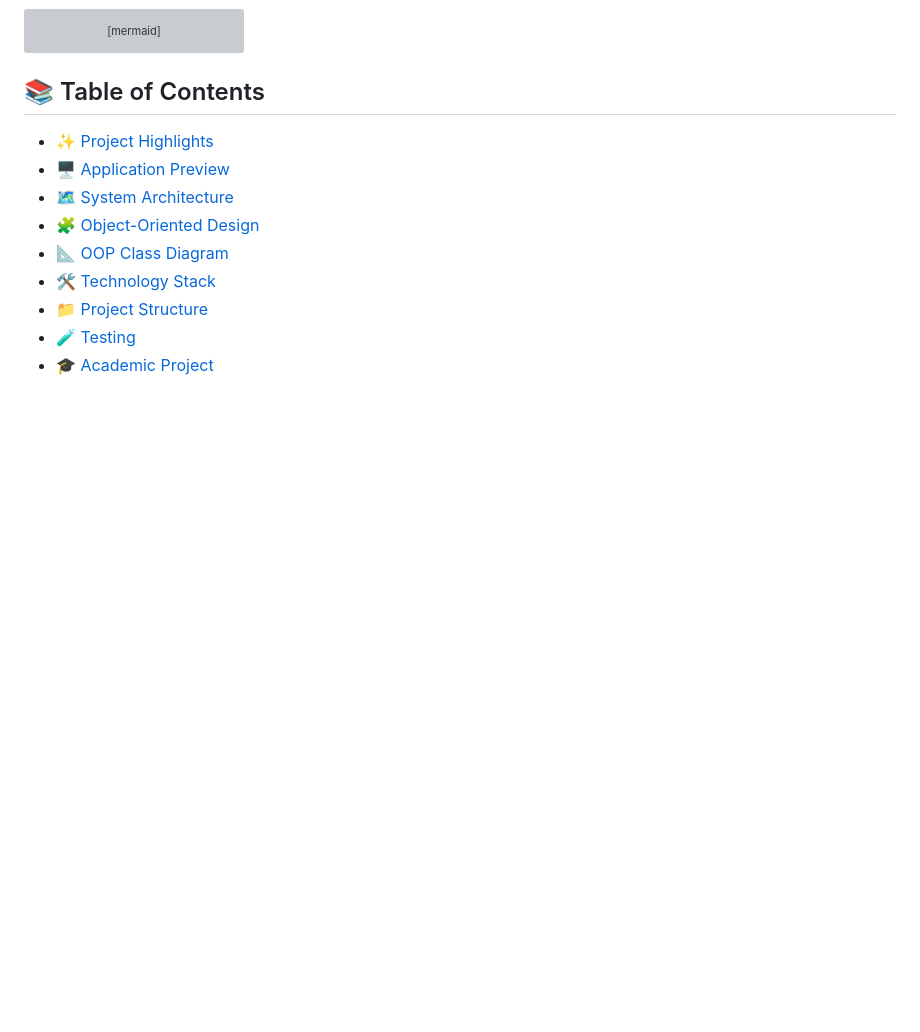
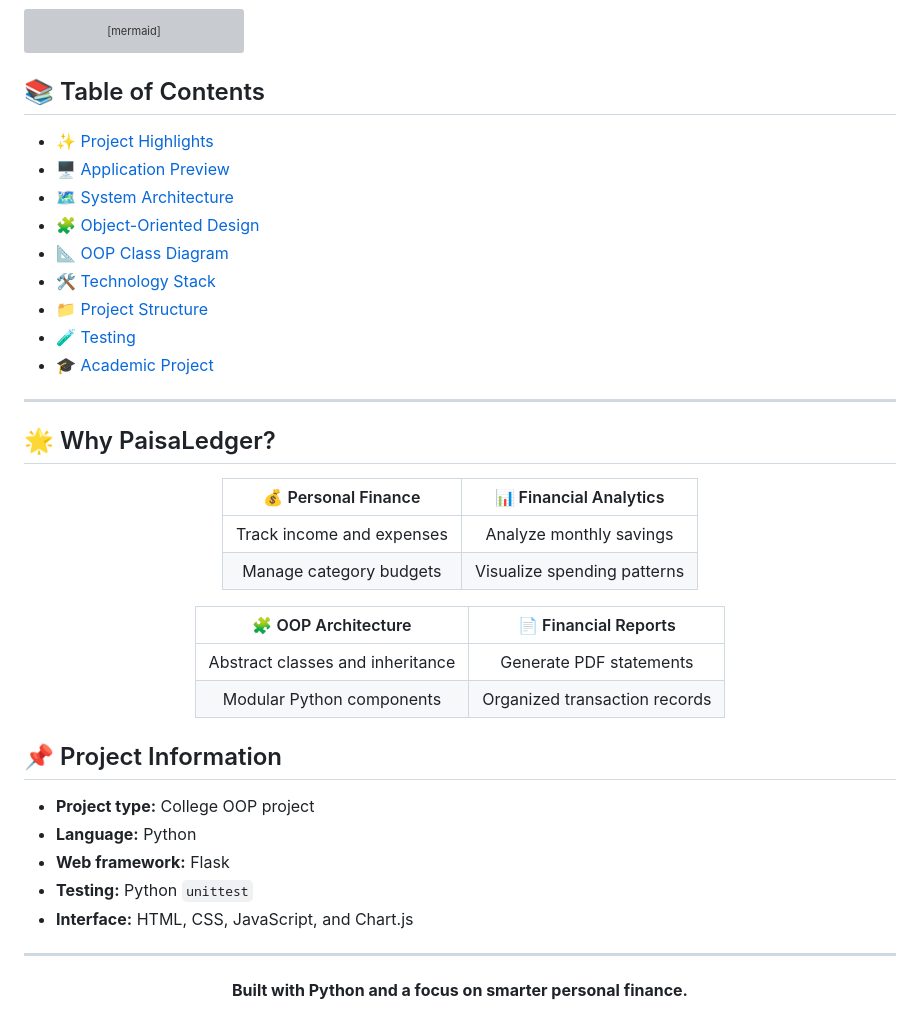
Before and after one commit to agarwalnavam90-rgb/Paisa-Ledger, a Markdown page: README.md, the part around the change. Drawn GitHub-style; blank space fills up the shorter version; grey boxes are pictures that could not be loaded.

```diff
--- a/README.md
+++ b/README.md
@@ -351,3 +351,37 @@ classDiagram
 - [📁 Project Structure](#-project-structure)
 - [🧪 Testing](#-testing)
 - [🎓 Academic Project](#-academic-project)
+
+---
+
+## 🌟 Why PaisaLedger?
+
+<div align="center">
+
+| 💰 Personal Finance | 📊 Financial Analytics |
+|:---:|:---:|
+| Track income and expenses | Analyze monthly savings |
+| Manage category budgets | Visualize spending patterns |
+
+| 🧩 OOP Architecture | 📄 Financial Reports |
+|:---:|:---:|
+| Abstract classes and inheritance | Generate PDF statements |
+| Modular Python components | Organized transaction records |
+
+</div>
+
+## 📌 Project Information
+
+- **Project type:** College OOP project
+- **Language:** Python
+- **Web framework:** Flask
+- **Testing:** Python `unittest`
+- **Interface:** HTML, CSS, JavaScript, and Chart.js
+
+---
+
+<div align="center">
+
+**Built with Python and a focus on smarter personal finance.**
+
+</div>
```
